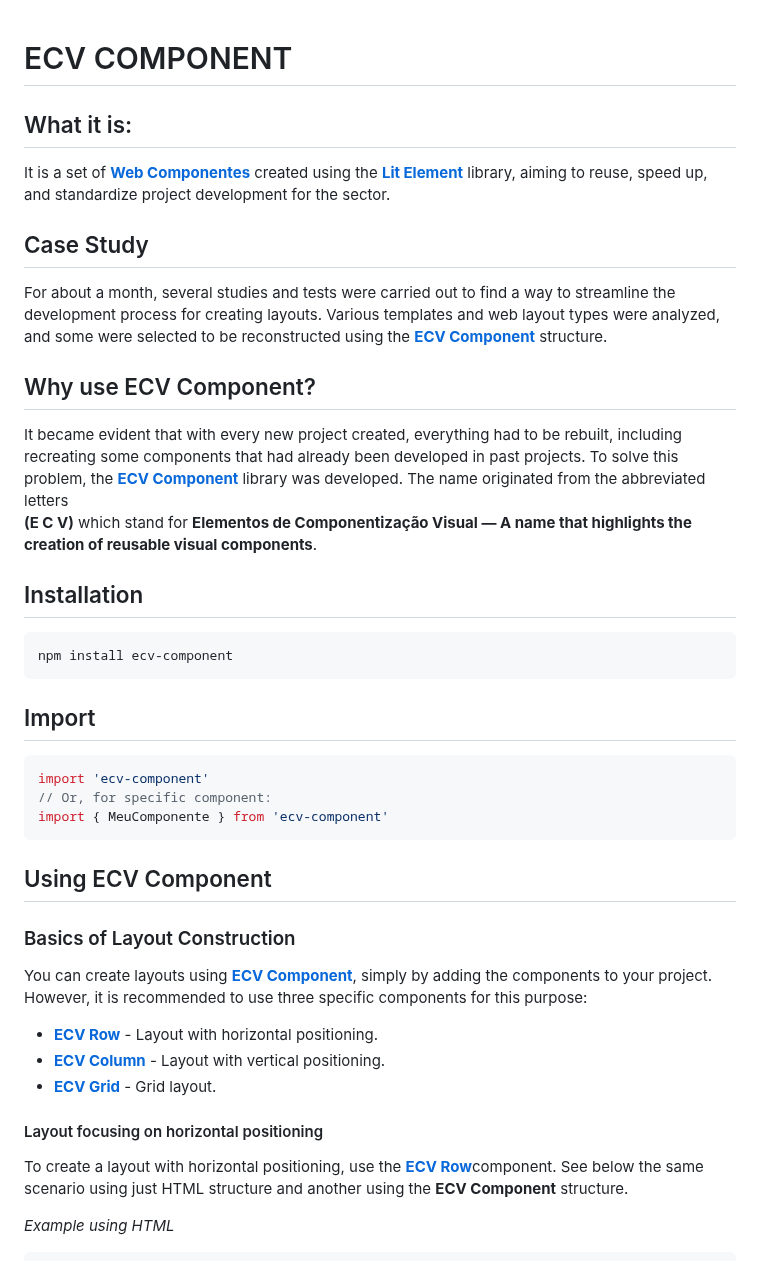
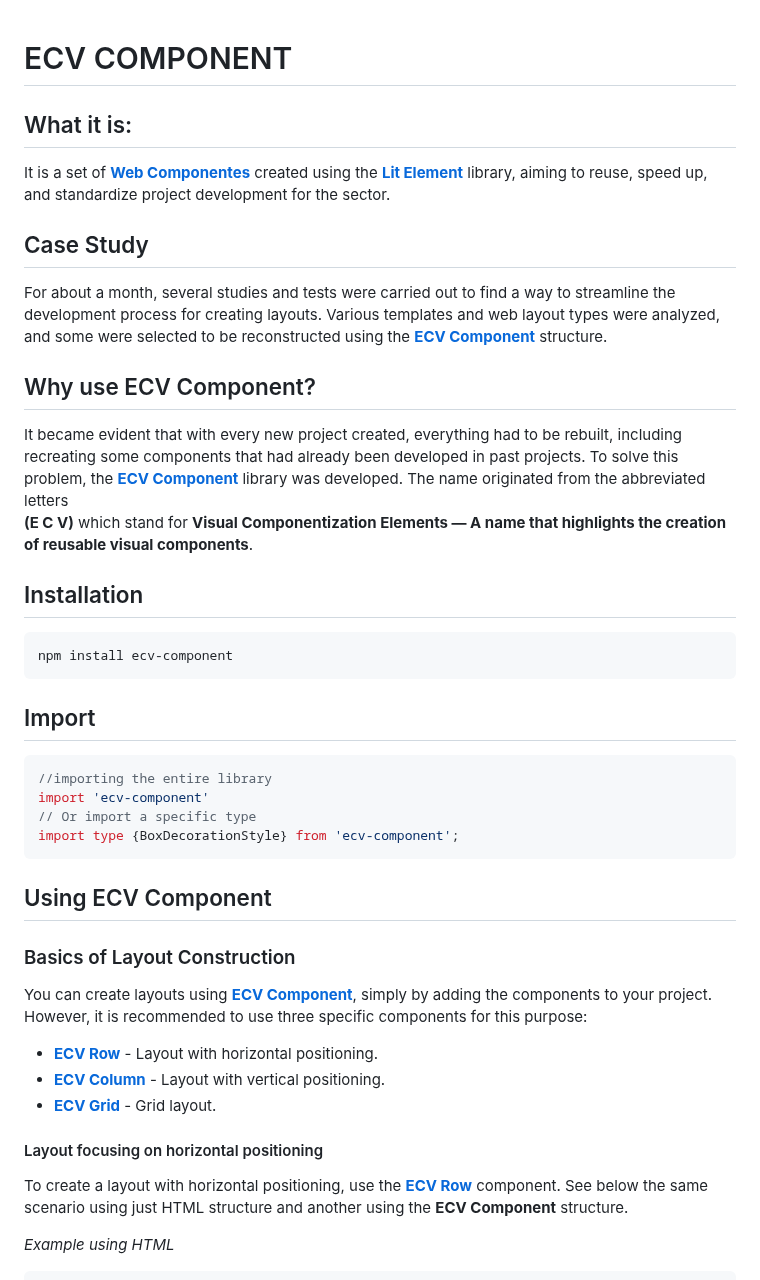
Before and after one commit to LeonardoLAraujo/ecv-component, a Markdown page: README.md, the part around one of its changes. GitHub-like rendering.

````diff
--- a/README.md
+++ b/README.md
@@ -1,4 +1,5 @@
 # ECV COMPONENT
+
 
 ## What it is:
 
@@ -12,8 +13,8 @@ For about a month, several studies and tests were carried out to find a way to s
 
 ## Why use ECV Component?
 
-It became evident that with every new project created, everything had to be rebuilt, including recreating some components that had already been developed in past projects. To solve this problem, the <a href="#md:ecv-components">**ECV Component**</a> library was developed. The name originated from the abbreviated letters
-<br>**(E C V)** which stand for **Elementos de Componentização Visual — A name that highlights the creation of reusable visual components**.
+It became evident that with every new project created, everything had to be rebuilt, including recreating some components that had already been developed in past projects. To solve this problem, the <a href="https://leonardolaraujo.github.io/ecv-components/index.html">**ECV Component**</a> library was developed. The name originated from the abbreviated letters
+<br>**(E C V)** which stand for **Visual Componentization Elements — A name that highlights the creation of reusable visual components**.
 
 ## Installation
 ```typescript
@@ -22,9 +23,10 @@ npm install ecv-component
 
 ## Import
 ```typescript
+//importing the entire library
 import 'ecv-component'
-// Or, for specific component:
-import { MeuComponente } from 'ecv-component'
+// Or import a specific type
+import type {BoxDecorationStyle} from 'ecv-component';
 ```
 
 ## Using ECV Component
@@ -39,7 +41,7 @@ You can create layouts using <a href="#md:ecv-components">**ECV Component**</a>,
 
 #### Layout focusing on horizontal positioning
 
-To create a layout with horizontal positioning, use the <a href="https://leonardolaraujo.github.io/ecv-components/classes/components_ecv_flex_row.ECVFlexRow.html" target="_blank">**ECV Row**</a>component. See below the same scenario using just HTML structure and another using the **ECV Component** structure.
+To create a layout with horizontal positioning, use the <a href="https://leonardolaraujo.github.io/ecv-components/classes/components_ecv_flex_row.ECVFlexRow.html" target="_blank">**ECV Row**</a> component. See below the same scenario using just HTML structure and another using the **ECV Component** structure.
 
 _Example using HTML_
 
````
Also changed, not shown: other parts of README.md (+2 -2 lines).
